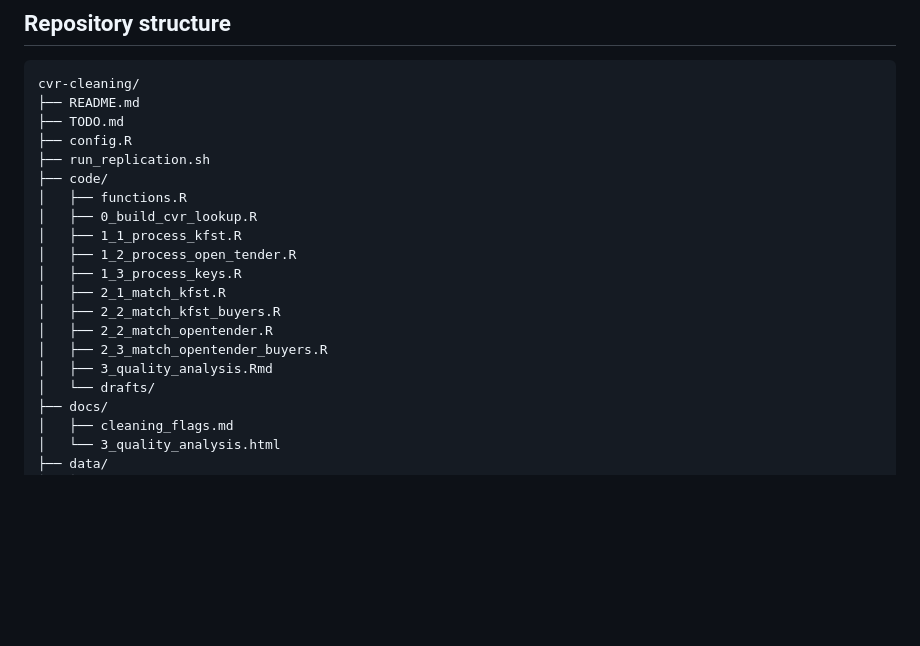
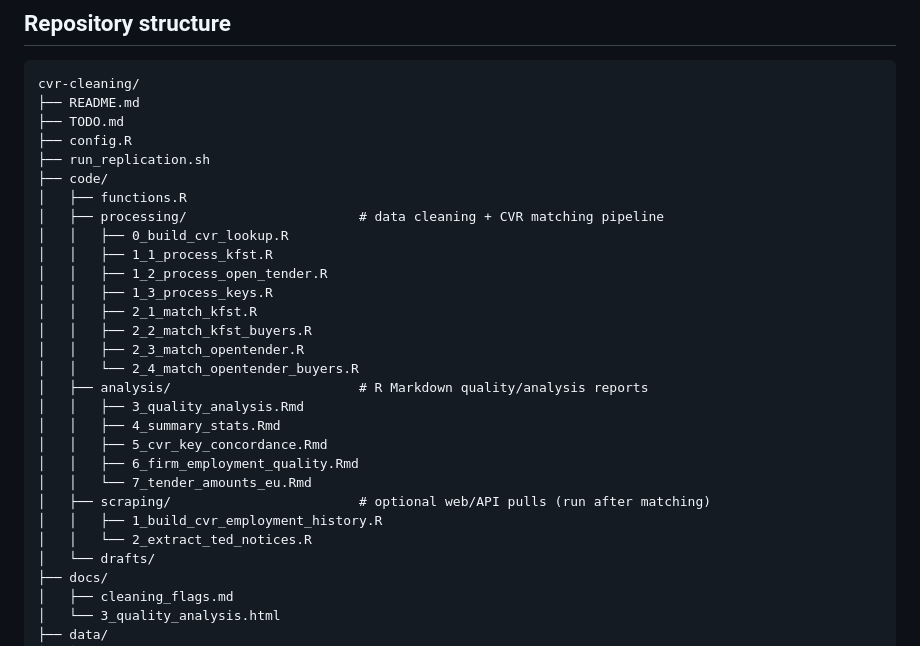
Before and after one commit to jkmulq/cvr-cleaning, a Markdown page: README.md, the part around the change. Rendered like a GitHub page; blank space fills up the shorter version.

Commit message:
update ReadME repo diagram

```diff
--- a/README.md
+++ b/README.md
@@ -34,15 +34,24 @@ cvr-cleaning/
 ├── run_replication.sh
 ├── code/
 │   ├── functions.R
-│   ├── 0_build_cvr_lookup.R
-│   ├── 1_1_process_kfst.R
-│   ├── 1_2_process_open_tender.R
-│   ├── 1_3_process_keys.R
-│   ├── 2_1_match_kfst.R
-│   ├── 2_2_match_kfst_buyers.R
-│   ├── 2_2_match_opentender.R
-│   ├── 2_3_match_opentender_buyers.R
-│   ├── 3_quality_analysis.Rmd
+│   ├── processing/                      # data cleaning + CVR matching pipeline
+│   │   ├── 0_build_cvr_lookup.R
+│   │   ├── 1_1_process_kfst.R
+│   │   ├── 1_2_process_open_tender.R
+│   │   ├── 1_3_process_keys.R
+│   │   ├── 2_1_match_kfst.R
+│   │   ├── 2_2_match_kfst_buyers.R
+│   │   ├── 2_3_match_opentender.R
+│   │   └── 2_4_match_opentender_buyers.R
+│   ├── analysis/                        # R Markdown quality/analysis reports
+│   │   ├── 3_quality_analysis.Rmd
+│   │   ├── 4_summary_stats.Rmd
+│   │   ├── 5_cvr_key_concordance.Rmd
+│   │   ├── 6_firm_employment_quality.Rmd
+│   │   └── 7_tender_amounts_eu.Rmd
+│   ├── scraping/                        # optional web/API pulls (run after matching)
+│   │   ├── 1_build_cvr_employment_history.R
+│   │   └── 2_extract_ted_notices.R
 │   └── drafts/
 ├── docs/
 │   ├── cleaning_flags.md
```
